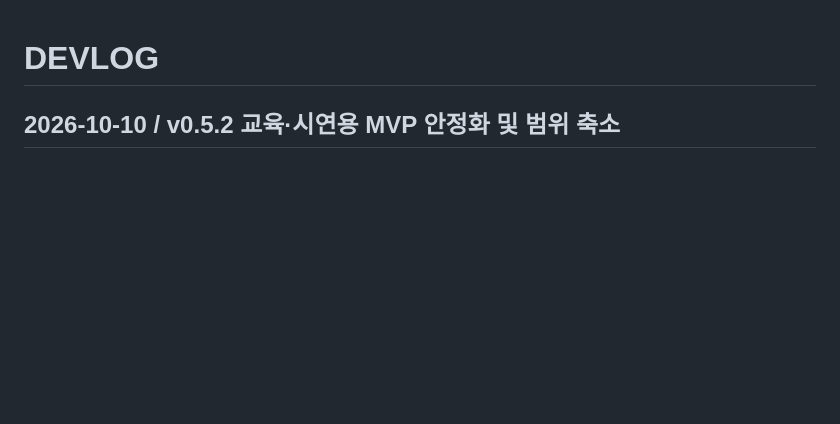
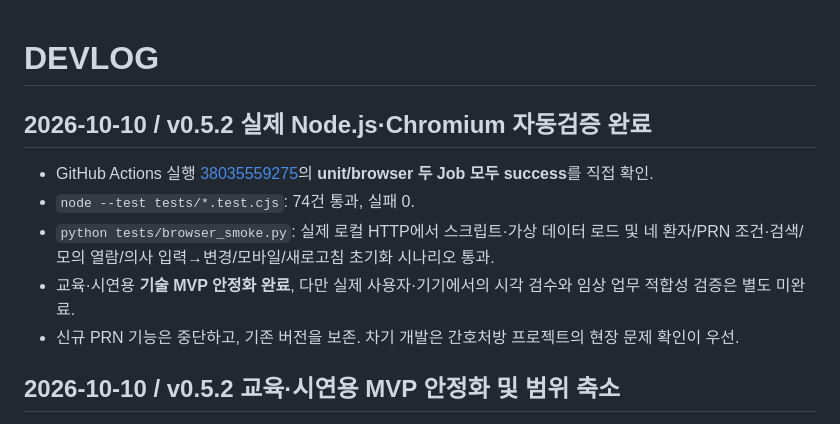
Before and after one commit to pchjesus/prn-order-viewer, a Markdown page: docs/DEVLOG.md, the part around the change. Rendered like a GitHub page; blank space fills up the shorter version.

```diff
--- a/docs/DEVLOG.md
+++ b/docs/DEVLOG.md
@@ -1,4 +1,12 @@
 # DEVLOG
+
+## 2026-10-10 / v0.5.2 실제 Node.js·Chromium 자동검증 완료
+
+- GitHub Actions 실행 [38035559275](https://github.com/pchjesus/prn-order-viewer/actions/runs/38035559275)의 **unit/browser 두 Job 모두 success**를 직접 확인.
+- `node --test tests/*.test.cjs`: 74건 통과, 실패 0.
+- `python tests/browser_smoke.py`: 실제 로컬 HTTP에서 스크립트·가상 데이터 로드 및 네 환자/PRN 조건·검색/모의 열람/의사 입력→변경/모바일/새로고침 초기화 시나리오 통과.
+- 교육·시연용 **기술 MVP 안정화 완료**, 다만 실제 사용자·기기에서의 시각 검수와 임상 업무 적합성 검증은 별도 미완료.
+- 신규 PRN 기능은 중단하고, 기존 버전을 보존. 차기 개발은 간호처방 프로젝트의 현장 문제 확인이 우선.
 
 ## 2026-10-10 / v0.5.2 교육·시연용 MVP 안정화 및 범위 축소
 
```
Also changed, not shown: README.md (+7 -0 lines), docs/PRN-MVP-CLOSEOUT-v0.5.2.md (+7 -0 lines).
